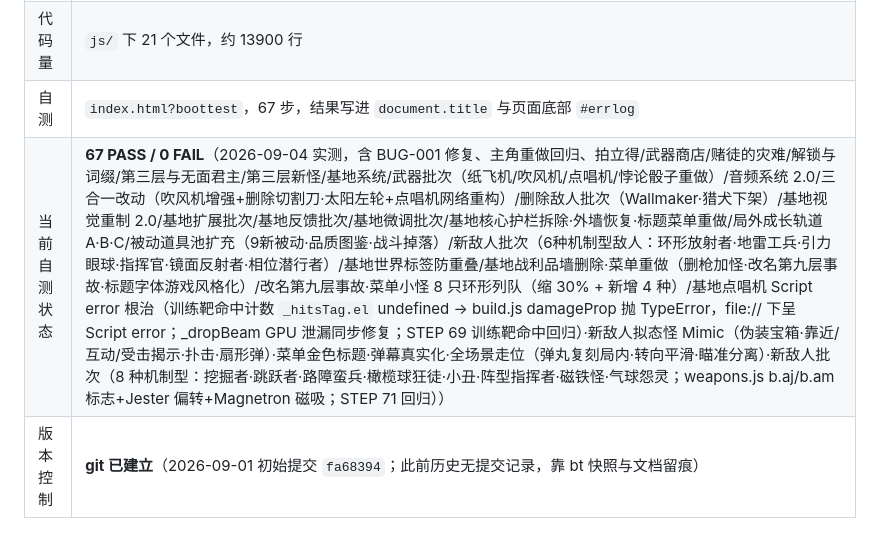
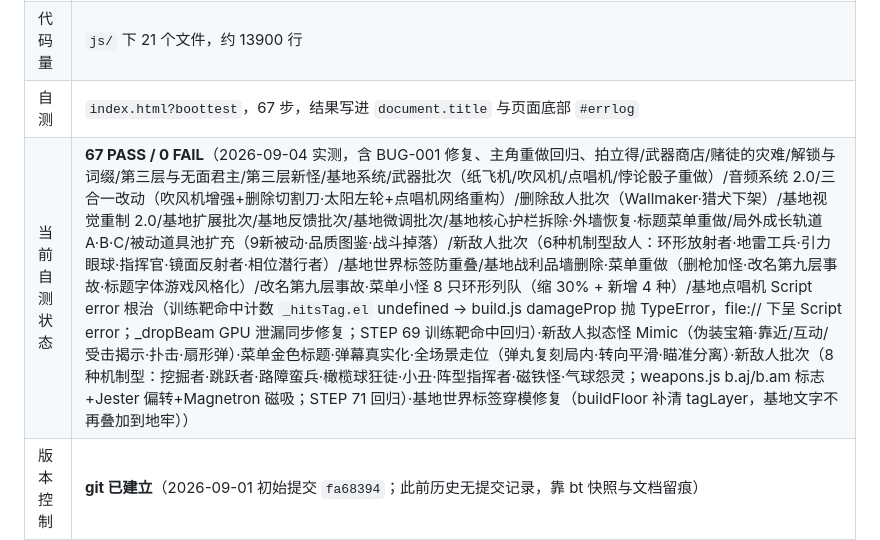
Before and after one commit to MuAn1228/bullet-depths, a Markdown page: AGENTS.md, the part around the change. Drawn GitHub-style.

```diff
--- a/AGENTS.md
+++ b/AGENTS.md
@@ -17,7 +17,7 @@
 | 运行 | 直接双击 `index.html`，`file://` 协议即可，**不需要起服务器** |
 | 代码量 | `js/` 下 21 个文件，约 13900 行 |
 | 自测 | `index.html?boottest`，67 步，结果写进 `document.title` 与页面底部 `#errlog` |
-| 当前自测状态 | **67 PASS / 0 FAIL**（2026-09-04 实测，含 BUG-001 修复、主角重做回归、拍立得/武器商店/赌徒的灾难/解锁与词缀/第三层与无面君主/第三层新怪/基地系统/武器批次（纸飞机/吹风机/点唱机/悖论骰子重做）/音频系统 2.0/三合一改动（吹风机增强+删除切割刀·太阳左轮+点唱机网络重构）/删除敌人批次（Wallmaker·猎犬下架）/基地视觉重制 2.0/基地扩展批次/基地反馈批次/基地微调批次/基地核心护栏拆除·外墙恢复·标题菜单重做/局外成长轨道A·B·C/被动道具池扩充（9新被动·品质图鉴·战斗掉落）/新敌人批次（6种机制型敌人：环形放射者·地雷工兵·引力眼球·指挥官·镜面反射者·相位潜行者）/基地世界标签防重叠/基地战利品墙删除·菜单重做（删枪加怪·改名第九层事故·标题字体游戏风格化）/改名第九层事故·菜单小怪 8 只环形列队（缩 30% + 新增 4 种）/基地点唱机 Script error 根治（训练靶命中计数 `_hitsTag.el` undefined → build.js damageProp 抛 TypeError，file:// 下呈 Script error；_dropBeam GPU 泄漏同步修复；STEP 69 训练靶命中回归）·新敌人拟态怪 Mimic（伪装宝箱·靠近/互动/受击揭示·扑击·扇形弹）·菜单金色标题·弹幕真实化·全场景走位（弹丸复刻局内·转向平滑·瞄准分离）·新敌人批次（8 种机制型：挖掘者·跳跃者·路障蛮兵·橄榄球狂徒·小丑·阵型指挥者·磁铁怪·气球怨灵；weapons.js b.aj/b.am 标志+Jester 偏转+Magnetron 磁吸；STEP 71 回归）） |
+| 当前自测状态 | **67 PASS / 0 FAIL**（2026-09-04 实测，含 BUG-001 修复、主角重做回归、拍立得/武器商店/赌徒的灾难/解锁与词缀/第三层与无面君主/第三层新怪/基地系统/武器批次（纸飞机/吹风机/点唱机/悖论骰子重做）/音频系统 2.0/三合一改动（吹风机增强+删除切割刀·太阳左轮+点唱机网络重构）/删除敌人批次（Wallmaker·猎犬下架）/基地视觉重制 2.0/基地扩展批次/基地反馈批次/基地微调批次/基地核心护栏拆除·外墙恢复·标题菜单重做/局外成长轨道A·B·C/被动道具池扩充（9新被动·品质图鉴·战斗掉落）/新敌人批次（6种机制型敌人：环形放射者·地雷工兵·引力眼球·指挥官·镜面反射者·相位潜行者）/基地世界标签防重叠/基地战利品墙删除·菜单重做（删枪加怪·改名第九层事故·标题字体游戏风格化）/改名第九层事故·菜单小怪 8 只环形列队（缩 30% + 新增 4 种）/基地点唱机 Script error 根治（训练靶命中计数 `_hitsTag.el` undefined → build.js damageProp 抛 TypeError，file:// 下呈 Script error；_dropBeam GPU 泄漏同步修复；STEP 69 训练靶命中回归）·新敌人拟态怪 Mimic（伪装宝箱·靠近/互动/受击揭示·扑击·扇形弹）·菜单金色标题·弹幕真实化·全场景走位（弹丸复刻局内·转向平滑·瞄准分离）·新敌人批次（8 种机制型：挖掘者·跳跃者·路障蛮兵·橄榄球狂徒·小丑·阵型指挥者·磁铁怪·气球怨灵；weapons.js b.aj/b.am 标志+Jester 偏转+Magnetron 磁吸；STEP 71 回归）·基地世界标签穿模修复（buildFloor 补清 tagLayer，基地文字不再叠加到地牢）） |
 | 版本控制 | **git 已建立**（2026-09-01 初始提交 `fa68394`；此前历史无提交记录，靠 bt 快照与文档留痕） |
 
 ---
```
Also changed, not shown: docs/HIGH_RISK_AREAS.md (+5 -0 lines), docs/PROJECT_STATUS.md (+1 -1 lines).
